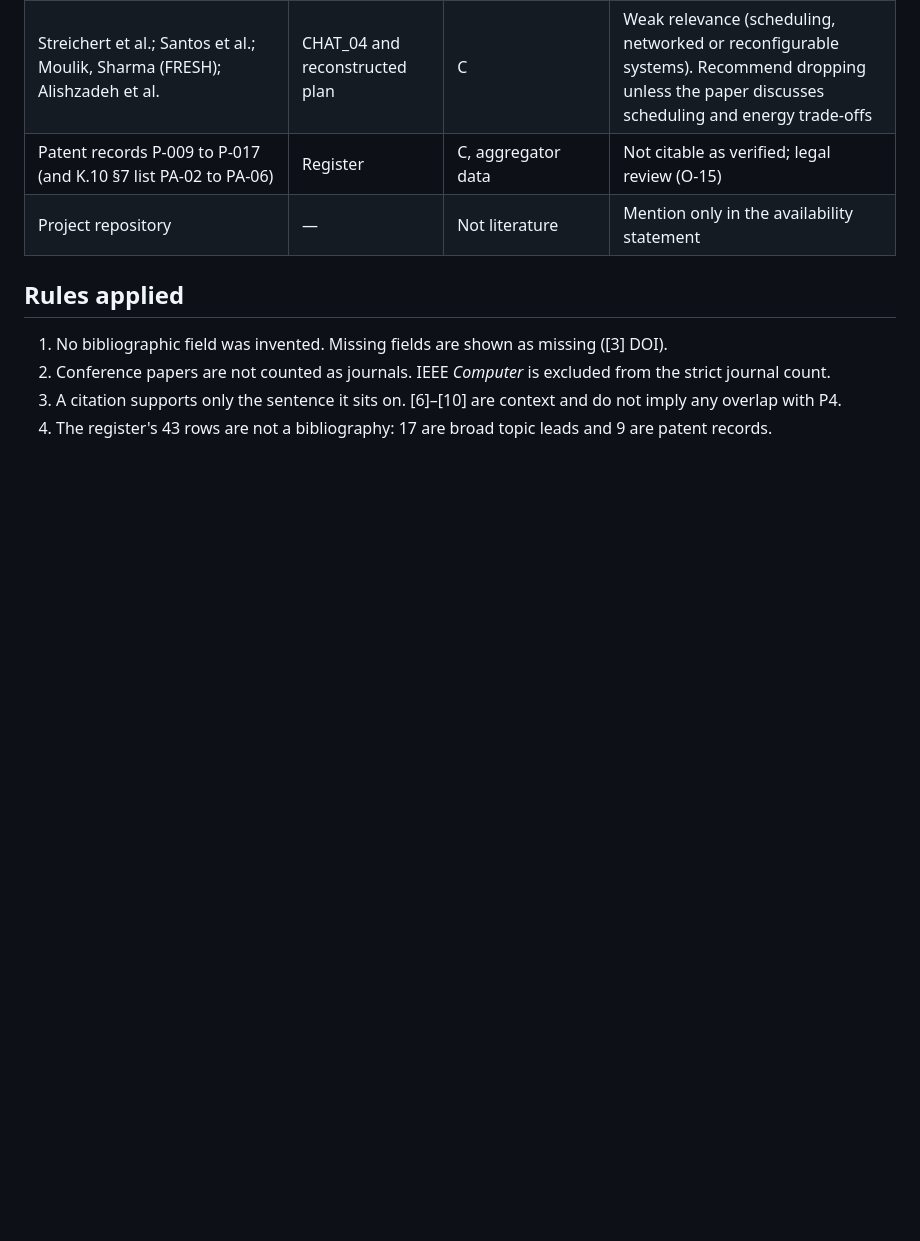
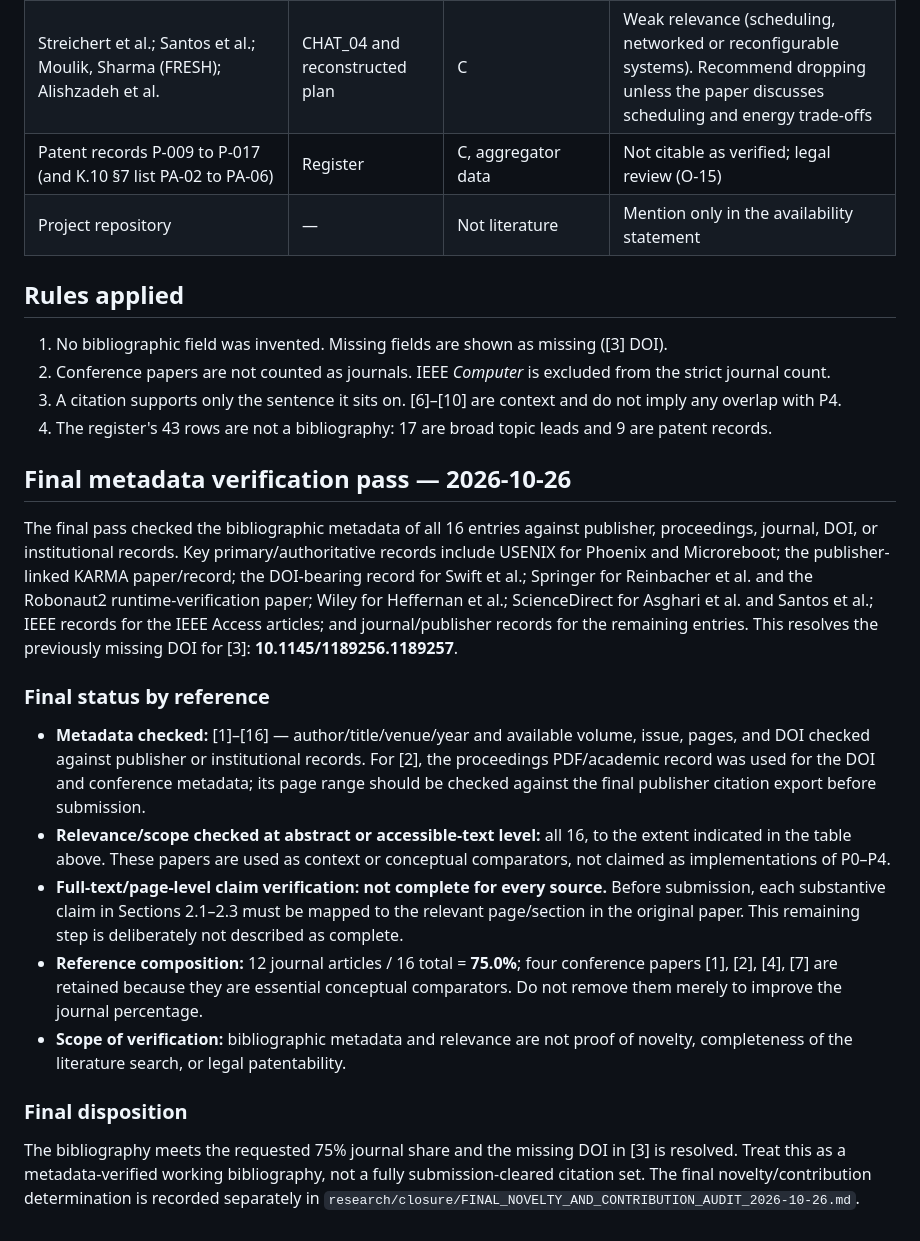
Before and after one commit to SujitSaiY2007/embedded-runtime-resilience, a Markdown page: research/manuscript/REFERENCE_AUDIT.md, the part around the change. Rendered like a GitHub page; blank space fills up the shorter version.

Commit message:
Record final reference metadata verification

```diff
--- a/research/manuscript/REFERENCE_AUDIT.md
+++ b/research/manuscript/REFERENCE_AUDIT.md
@@ -53,3 +53,20 @@ Date: 2026-10-26; updated after bibliography consolidation. Method: reference me
 2. Conference papers are not counted as journals. IEEE *Computer* is excluded from the strict journal count.
 3. A citation supports only the sentence it sits on. [6]–[10] are context and do not imply any overlap with P4.
 4. The register's 43 rows are not a bibliography: 17 are broad topic leads and 9 are patent records.
+
+
+## Final metadata verification pass — 2026-10-26
+
+The final pass checked the bibliographic metadata of all 16 entries against publisher, proceedings, journal, DOI, or institutional records. Key primary/authoritative records include USENIX for Phoenix and Microreboot; the publisher-linked KARMA paper/record; the DOI-bearing record for Swift et al.; Springer for Reinbacher et al. and the Robonaut2 runtime-verification paper; Wiley for Heffernan et al.; ScienceDirect for Asghari et al. and Santos et al.; IEEE records for the IEEE Access articles; and journal/publisher records for the remaining entries. This resolves the previously missing DOI for [3]: **10.1145/1189256.1189257**.
+
+### Final status by reference
+
+- **Metadata checked:** [1]–[16] — author/title/venue/year and available volume, issue, pages, and DOI checked against publisher or institutional records. For [2], the proceedings PDF/academic record was used for the DOI and conference metadata; its page range should be checked against the final publisher citation export before submission.
+- **Relevance/scope checked at abstract or accessible-text level:** all 16, to the extent indicated in the table above. These papers are used as context or conceptual comparators, not claimed as implementations of P0–P4.
+- **Full-text/page-level claim verification:** **not complete for every source.** Before submission, each substantive claim in Sections 2.1–2.3 must be mapped to the relevant page/section in the original paper. This remaining step is deliberately not described as complete.
+- **Reference composition:** 12 journal articles / 16 total = **75.0%**; four conference papers [1], [2], [4], [7] are retained because they are essential conceptual comparators. Do not remove them merely to improve the journal percentage.
+- **Scope of verification:** bibliographic metadata and relevance are not proof of novelty, completeness of the literature search, or legal patentability.
+
+### Final disposition
+
+The bibliography meets the requested 75% journal share and the missing DOI in [3] is resolved. Treat this as a metadata-verified working bibliography, not a fully submission-cleared citation set. The final novelty/contribution determination is recorded separately in `research/closure/FINAL_NOVELTY_AND_CONTRIBUTION_AUDIT_2026-10-26.md`.
```
